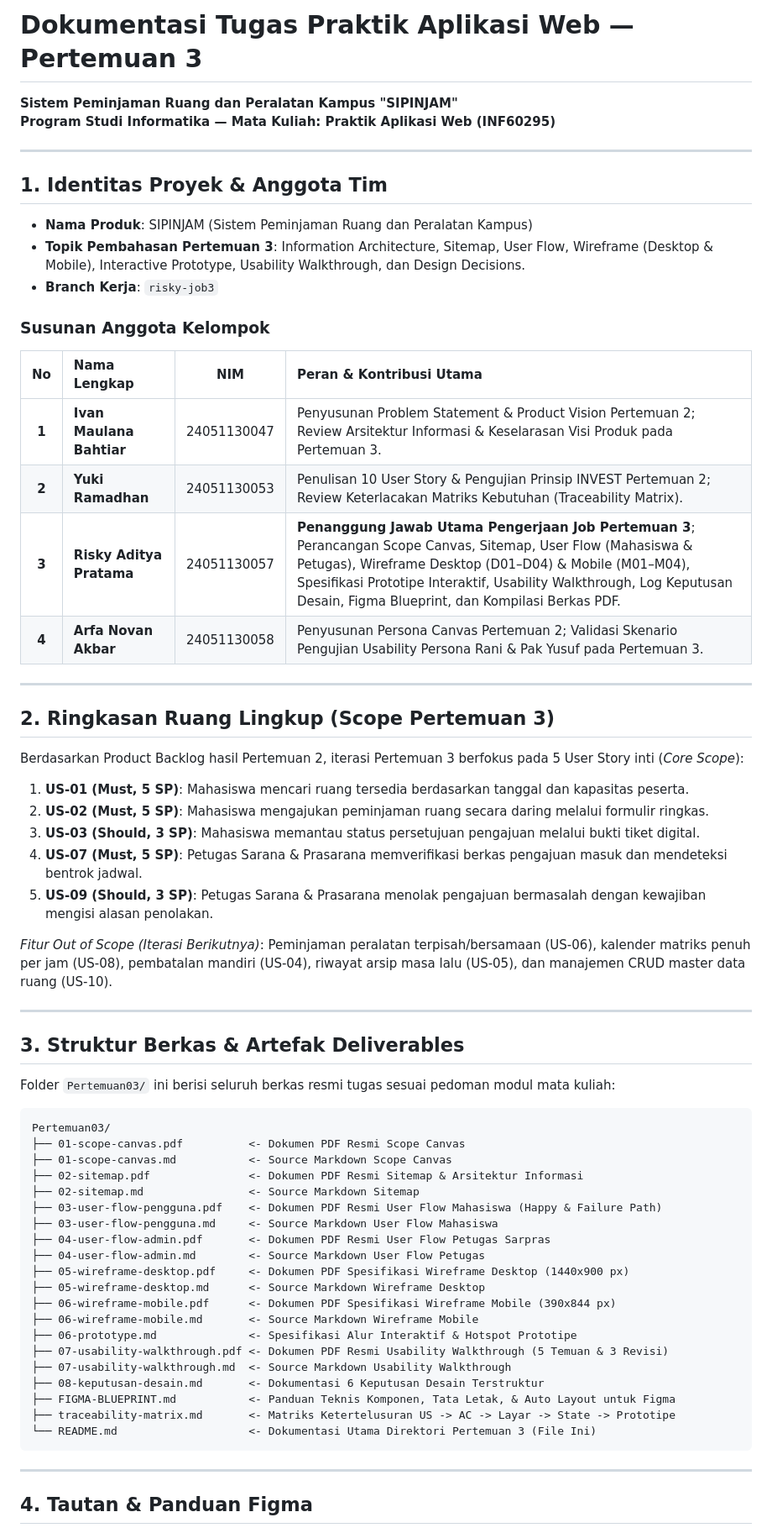
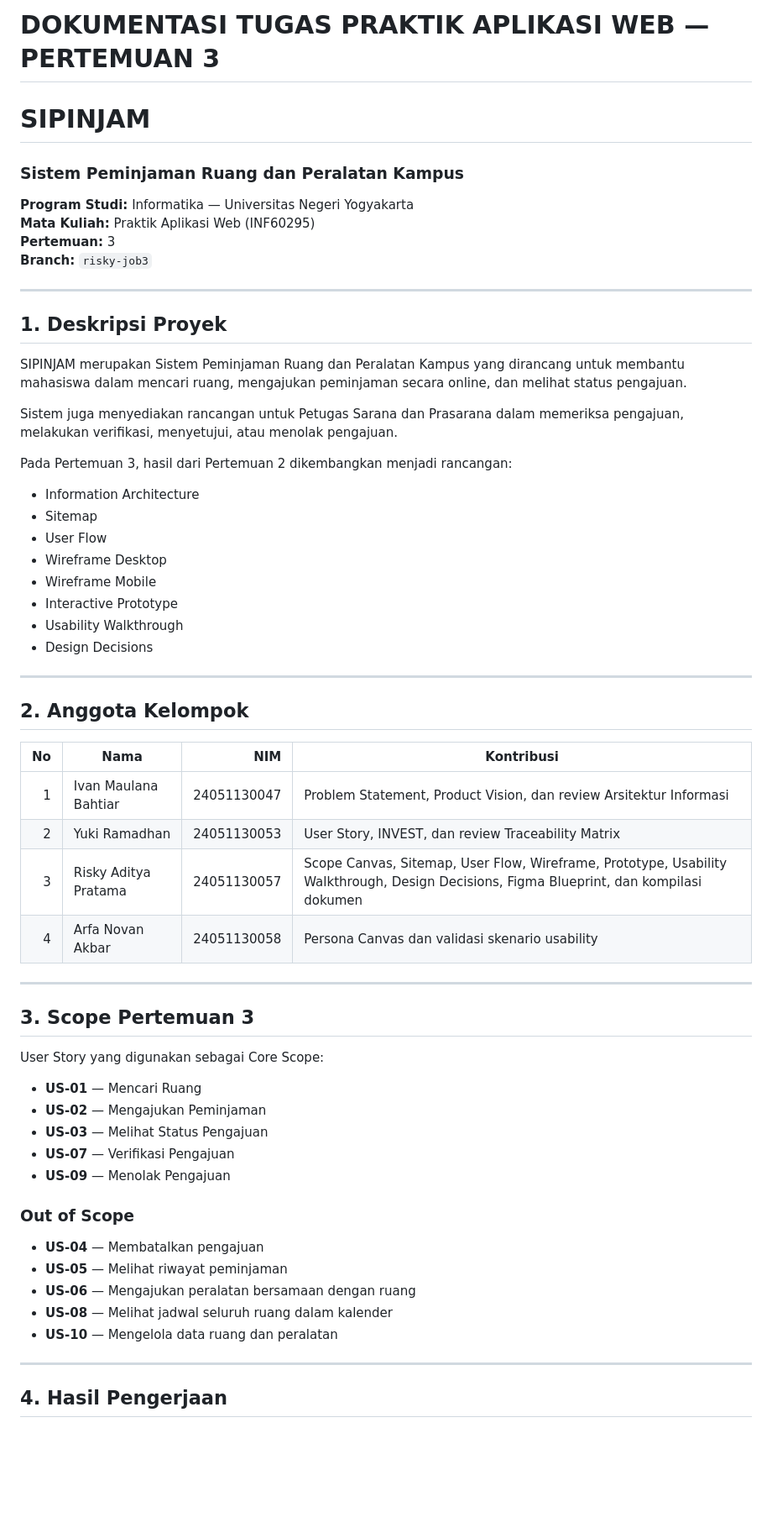
Before and after one commit to ivanmaulanab/aplikasi-web, a Markdown page: Pertemuan03/README.md, the part around one of its changes. Shown at 84% size. Rendered like a GitHub page; blank space fills up the shorter version.

Commit message:
docs: perbarui README Pertemuan 3

````diff
--- a/Pertemuan03/README.md
+++ b/Pertemuan03/README.md
@@ -1,66 +1,64 @@
-# Dokumentasi Tugas Praktik Aplikasi Web — Pertemuan 3
-**Sistem Peminjaman Ruang dan Peralatan Kampus "SIPINJAM"**
-**Program Studi Informatika — Mata Kuliah: Praktik Aplikasi Web (INF60295)**
+# DOKUMENTASI TUGAS PRAKTIK APLIKASI WEB — PERTEMUAN 3
+
+# SIPINJAM
+### Sistem Peminjaman Ruang dan Peralatan Kampus
+
+**Program Studi:** Informatika — Universitas Negeri Yogyakarta
+**Mata Kuliah:** Praktik Aplikasi Web (INF60295)
+**Pertemuan:** 3
+**Branch:** `risky-job3`
 
 ---
 
-## 1. Identitas Proyek & Anggota Tim
+## 1. Deskripsi Proyek
 
-- **Nama Produk**: SIPINJAM (Sistem Peminjaman Ruang dan Peralatan Kampus)
-- **Topik Pembahasan Pertemuan 3**: Information Architecture, Sitemap, User Flow, Wireframe (Desktop & Mobile), Interactive Prototype, Usability Walkthrough, dan Design Decisions.
-- **Branch Kerja**: `risky-job3`
+SIPINJAM merupakan Sistem Peminjaman Ruang dan Peralatan Kampus yang dirancang untuk membantu mahasiswa dalam mencari ruang, mengajukan peminjaman secara online, dan melihat status pengajuan.
 
-### Susunan Anggota Kelompok
-| No | Nama Lengkap | NIM | Peran & Kontribusi Utama |
-| :---: | :--- | :---: | :--- |
-| **1** | **Ivan Maulana Bahtiar** | 24051130047 | Penyusunan Problem Statement & Product Vision Pertemuan 2; Review Arsitektur Informasi & Keselarasan Visi Produk pada Pertemuan 3. |
-| **2** | **Yuki Ramadhan** | 24051130053 | Penulisan 10 User Story & Pengujian Prinsip INVEST Pertemuan 2; Review Keterlacakan Matriks Kebutuhan (Traceability Matrix). |
-| **3** | **Risky Aditya Pratama** | 24051130057 | **Penanggung Jawab Utama Pengerjaan Job Pertemuan 3**; Perancangan Scope Canvas, Sitemap, User Flow (Mahasiswa & Petugas), Wireframe Desktop (D01–D04) & Mobile (M01–M04), Spesifikasi Prototipe Interaktif, Usability Walkthrough, Log Keputusan Desain, Figma Blueprint, dan Kompilasi Berkas PDF. |
-| **4** | **Arfa Novan Akbar** | 24051130058 | Penyusunan Persona Canvas Pertemuan 2; Validasi Skenario Pengujian Usability Persona Rani & Pak Yusuf pada Pertemuan 3. |
+Sistem juga menyediakan rancangan untuk Petugas Sarana dan Prasarana dalam memeriksa pengajuan, melakukan verifikasi, menyetujui, atau menolak pengajuan.
+
+Pada Pertemuan 3, hasil dari Pertemuan 2 dikembangkan menjadi rancangan:
+
+- Information Architecture
+- Sitemap
+- User Flow
+- Wireframe Desktop
+- Wireframe Mobile
+- Interactive Prototype
+- Usability Walkthrough
+- Design Decisions
 
 ---
 
-## 2. Ringkasan Ruang Lingkup (Scope Pertemuan 3)
+## 2. Anggota Kelompok
 
-Berdasarkan Product Backlog hasil Pertemuan 2, iterasi Pertemuan 3 berfokus pada 5 User Story inti (*Core Scope*):
-1. **US-01 (Must, 5 SP)**: Mahasiswa mencari ruang tersedia berdasarkan tanggal dan kapasitas peserta.
-2. **US-02 (Must, 5 SP)**: Mahasiswa mengajukan peminjaman ruang secara daring melalui formulir ringkas.
-3. **US-03 (Should, 3 SP)**: Mahasiswa memantau status persetujuan pengajuan melalui bukti tiket digital.
-4. **US-07 (Must, 5 SP)**: Petugas Sarana & Prasarana memverifikasi berkas pengajuan masuk dan mendeteksi bentrok jadwal.
-5. **US-09 (Should, 3 SP)**: Petugas Sarana & Prasarana menolak pengajuan bermasalah dengan kewajiban mengisi alasan penolakan.
-
-*Fitur Out of Scope (Iterasi Berikutnya)*: Peminjaman peralatan terpisah/bersamaan (US-06), kalender matriks penuh per jam (US-08), pembatalan mandiri (US-04), riwayat arsip masa lalu (US-05), dan manajemen CRUD master data ruang (US-10).
+| No | Nama | NIM | Kontribusi |
+|---:|---|---:|---|
+| 1 | Ivan Maulana Bahtiar | 24051130047 | Problem Statement, Product Vision, dan review Arsitektur Informasi |
+| 2 | Yuki Ramadhan | 24051130053 | User Story, INVEST, dan review Traceability Matrix |
+| 3 | Risky Aditya Pratama | 24051130057 | Scope Canvas, Sitemap, User Flow, Wireframe, Prototype, Usability Walkthrough, Design Decisions, Figma Blueprint, dan kompilasi dokumen |
+| 4 | Arfa Novan Akbar | 24051130058 | Persona Canvas dan validasi skenario usability |
 
 ---
 
-## 3. Struktur Berkas & Artefak Deliverables
+## 3. Scope Pertemuan 3
 
-Folder `Pertemuan03/` ini berisi seluruh berkas resmi tugas sesuai pedoman modul mata kuliah:
+User Story yang digunakan sebagai Core Scope:
 
-```
-Pertemuan03/
-├── 01-scope-canvas.pdf          <- Dokumen PDF Resmi Scope Canvas
-├── 01-scope-canvas.md           <- Source Markdown Scope Canvas
-├── 02-sitemap.pdf               <- Dokumen PDF Resmi Sitemap & Arsitektur Informasi
-├── 02-sitemap.md                <- Source Markdown Sitemap
-├── 03-user-flow-pengguna.pdf    <- Dokumen PDF Resmi User Flow Mahasiswa (Happy & Failure Path)
-├── 03-user-flow-pengguna.md     <- Source Markdown User Flow Mahasiswa
-├── 04-user-flow-admin.pdf       <- Dokumen PDF Resmi User Flow Petugas Sarpras
-├── 04-user-flow-admin.md        <- Source Markdown User Flow Petugas
-├── 05-wireframe-desktop.pdf     <- Dokumen PDF Spesifikasi Wireframe Desktop (1440x900 px)
-├── 05-wireframe-desktop.md      <- Source Markdown Wireframe Desktop
-├── 06-wireframe-mobile.pdf      <- Dokumen PDF Spesifikasi Wireframe Mobile (390x844 px)
-├── 06-wireframe-mobile.md       <- Source Markdown Wireframe Mobile
-├── 06-prototype.md              <- Spesifikasi Alur Interaktif & Hotspot Prototipe
-├── 07-usability-walkthrough.pdf <- Dokumen PDF Resmi Usability Walkthrough (5 Temuan & 3 Revisi)
-├── 07-usability-walkthrough.md  <- Source Markdown Usability Walkthrough
-├── 08-keputusan-desain.md       <- Dokumentasi 6 Keputusan Desain Terstruktur
-├── FIGMA-BLUEPRINT.md           <- Panduan Teknis Komponen, Tata Letak, & Auto Layout untuk Figma
-├── traceability-matrix.md       <- Matriks Ketertelusuran US -> AC -> Layar -> State -> Prototipe
-└── README.md                    <- Dokumentasi Utama Direktori Pertemuan 3 (File Ini)
-```
+- **US-01** — Mencari Ruang
+- **US-02** — Mengajukan Peminjaman
+- **US-03** — Melihat Status Pengajuan
+- **US-07** — Verifikasi Pengajuan
+- **US-09** — Menolak Pengajuan
+
+### Out of Scope
+
+- **US-04** — Membatalkan pengajuan
+- **US-05** — Melihat riwayat peminjaman
+- **US-06** — Mengajukan peralatan bersamaan dengan ruang
+- **US-08** — Melihat jadwal seluruh ruang dalam kalender
+- **US-10** — Mengelola data ruang dan peralatan
 
 ---
 
-## 4. Tautan & Panduan Figma
+## 4. Hasil Pengerjaan
 
````
Also changed, not shown: other parts of Pertemuan03/README.md (+59 -9 lines).
